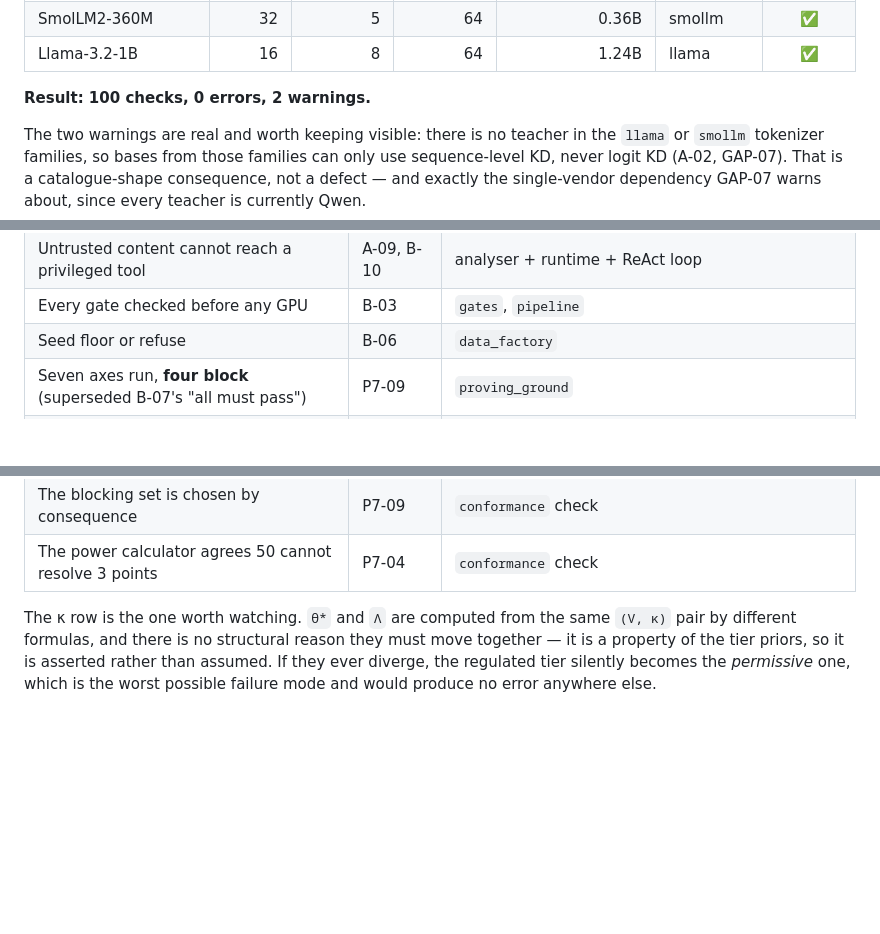
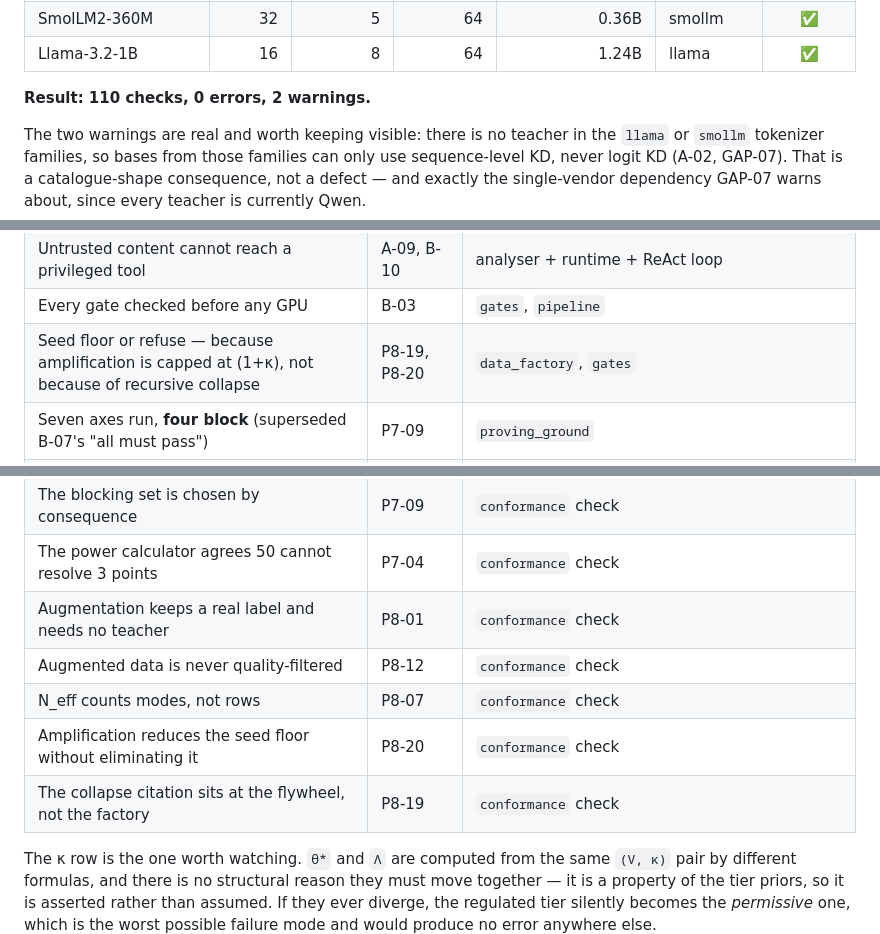
Before and after one commit to Ratnachand04/Majestic-LLM, a Markdown page: docs/conformance.md, 3 parts joined by grey strips. Rendered like a GitHub page; blank space fills up the shorter version.

Commit message:
Record the data-factory conformance checks

```diff
--- a/docs/conformance.md
+++ b/docs/conformance.md
@@ -21,7 +21,7 @@ device verdict, which is the number the product sells.
 | SmolLM2-360M | 32 | 5 | 64 | 0.36B | smollm | ✅ |
 | Llama-3.2-1B | 16 | 8 | 64 | 1.24B | llama | ✅ |
 
-**Result: 100 checks, 0 errors, 2 warnings.**
+**Result: 110 checks, 0 errors, 2 warnings.**
 
 The two warnings are real and worth keeping visible: there is no teacher in the
 `llama` or `smollm` tokenizer families, so bases from those families can only use
@@ -87,7 +87,7 @@ failure names the diagram it came from.
 | Constrained tool-call schema, capped step depth | A-09 | `agent.react`, `grammar` |
 | Untrusted content cannot reach a privileged tool | A-09, B-10 | analyser + runtime + ReAct loop |
 | Every gate checked before any GPU | B-03 | `gates`, `pipeline` |
-| Seed floor or refuse | B-06 | `data_factory` |
+| Seed floor or refuse — because amplification is capped at (1+κ), not because of recursive collapse | P8-19, P8-20 | `data_factory`, `gates` |
 | Seven axes run, **four block** (superseded B-07's "all must pass") | P7-09 | `proving_ground` |
 | Repairer acts only on external evidence | B-07 | `Repairer.repair` |
 | Base stored once; lineage is a query | B-08 | `registry.CartridgeRegistry` |
@@ -121,6 +121,11 @@ failure names the diagram it came from.
 | Exactly four axes block | P7-09 | `conformance` check |
 | The blocking set is chosen by consequence | P7-09 | `conformance` check |
 | The power calculator agrees 50 cannot resolve 3 points | P7-04 | `conformance` check |
+| Augmentation keeps a real label and needs no teacher | P8-01 | `conformance` check |
+| Augmented data is never quality-filtered | P8-12 | `conformance` check |
+| N_eff counts modes, not rows | P8-07 | `conformance` check |
+| Amplification reduces the seed floor without eliminating it | P8-20 | `conformance` check |
+| The collapse citation sits at the flywheel, not the factory | P8-19 | `conformance` check |
 
 The κ row is the one worth watching. `θ*` and `Λ` are computed from the
 same `(V, κ)` pair by different formulas, and there is no structural reason they
```
